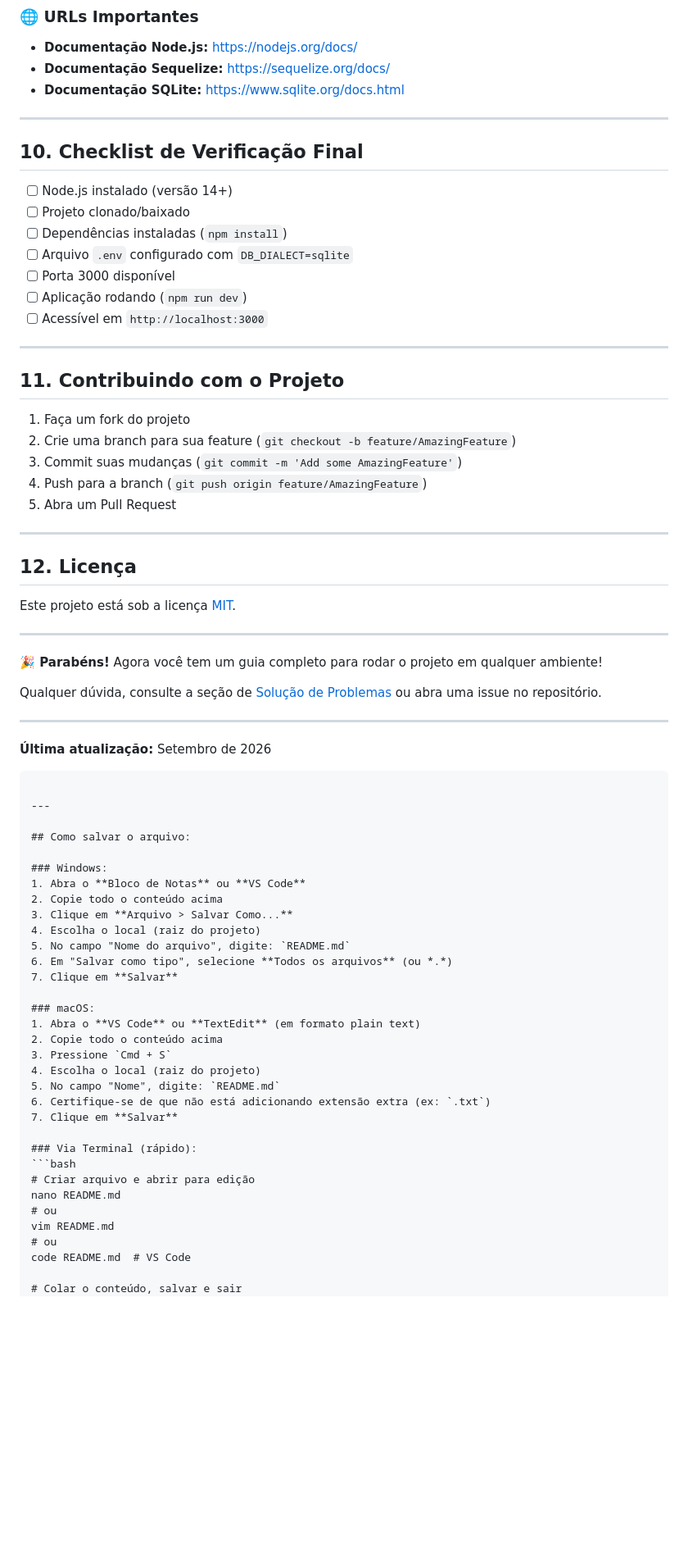
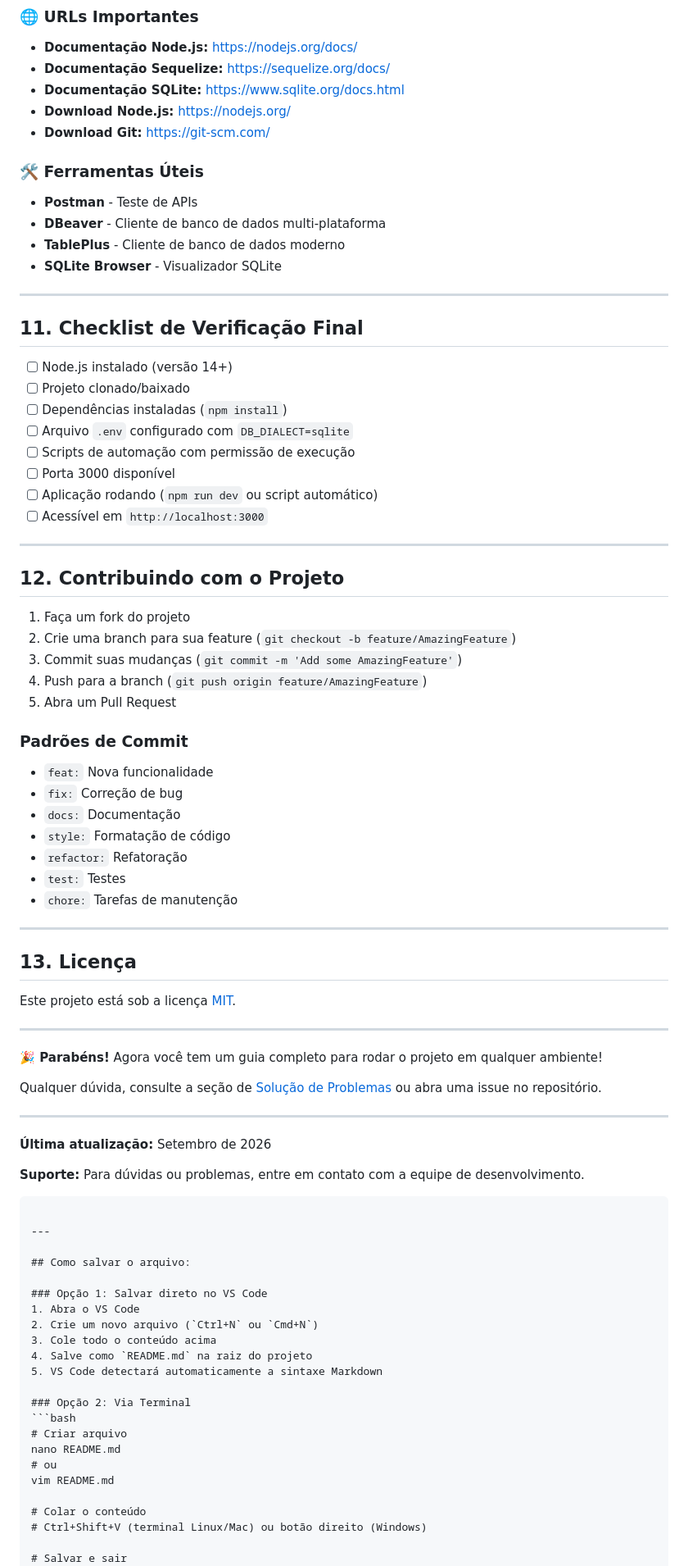
Before and after one commit to Dragonxt022/pratos, a Markdown page: README.md, the part around one of its changes. Shown at 82% size. Drawn GitHub-style; blank space fills up the shorter version.

````diff
--- a/README.md
+++ b/README.md
@@ -382,22 +533,31 @@ sqlite3 database.sqlite     # Acessar banco via linha de comando
 - **Documentação Node.js:** https://nodejs.org/docs/
 - **Documentação Sequelize:** https://sequelize.org/docs/
 - **Documentação SQLite:** https://www.sqlite.org/docs.html
+- **Download Node.js:** https://nodejs.org/
+- **Download Git:** https://git-scm.com/
+
+### 🛠️ Ferramentas Úteis
+- **Postman** - Teste de APIs
+- **DBeaver** - Cliente de banco de dados multi-plataforma
+- **TablePlus** - Cliente de banco de dados moderno
+- **SQLite Browser** - Visualizador SQLite
 
 ---
 
-## 10. Checklist de Verificação Final
+## 11. Checklist de Verificação Final
 
 - [ ] Node.js instalado (versão 14+)
 - [ ] Projeto clonado/baixado
 - [ ] Dependências instaladas (`npm install`)
 - [ ] Arquivo `.env` configurado com `DB_DIALECT=sqlite`
+- [ ] Scripts de automação com permissão de execução
 - [ ] Porta 3000 disponível
-- [ ] Aplicação rodando (`npm run dev`)
+- [ ] Aplicação rodando (`npm run dev` ou script automático)
 - [ ] Acessível em `http://localhost:3000`
 
 ---
 
-## 11. Contribuindo com o Projeto
+## 12. Contribuindo com o Projeto
 
 1. Faça um fork do projeto
 2. Crie uma branch para sua feature (`git checkout -b feature/AmazingFeature`)
@@ -405,9 +565,18 @@ sqlite3 database.sqlite     # Acessar banco via linha de comando
 4. Push para a branch (`git push origin feature/AmazingFeature`)
 5. Abra um Pull Request
 
+### Padrões de Commit
+- `feat:` Nova funcionalidade
+- `fix:` Correção de bug
+- `docs:` Documentação
+- `style:` Formatação de código
+- `refactor:` Refatoração
+- `test:` Testes
+- `chore:` Tarefas de manutenção
+
 ---
 
-## 12. Licença
+## 13. Licença
 
 Este projeto está sob a licença [MIT](LICENSE).
 
@@ -420,38 +589,30 @@ Qualquer dúvida, consulte a seção de [Solução de Problemas](#6-solução-de
 ---
 
 **Última atualização:** Setembro de 2026
+
+**Suporte:** Para dúvidas ou problemas, entre em contato com a equipe de desenvolvimento.
 ```
 
 ---
 
 ## Como salvar o arquivo:
 
-### Windows:
-1. Abra o **Bloco de Notas** ou **VS Code**
-2. Copie todo o conteúdo acima
-3. Clique em **Arquivo > Salvar Como...**
-4. Escolha o local (raiz do projeto)
-5. No campo "Nome do arquivo", digite: `README.md`
-6. Em "Salvar como tipo", selecione **Todos os arquivos** (ou *.*)
-7. Clique em **Salvar**
+### Opção 1: Salvar direto no VS Code
+1. Abra o VS Code
+2. Crie um novo arquivo (`Ctrl+N` ou `Cmd+N`)
+3. Cole todo o conteúdo acima
+4. Salve como `README.md` na raiz do projeto
+5. VS Code detectará automaticamente a sintaxe Markdown
 
-### macOS:
-1. Abra o **VS Code** ou **TextEdit** (em formato plain text)
-2. Copie todo o conteúdo acima
-3. Pressione `Cmd + S`
-4. Escolha o local (raiz do projeto)
-5. No campo "Nome", digite: `README.md`
-6. Certifique-se de que não está adicionando extensão extra (ex: `.txt`)
-7. Clique em **Salvar**
-
-### Via Terminal (rápido):
+### Opção 2: Via Terminal
 ```bash
-# Criar arquivo e abrir para edição
+# Criar arquivo
 nano README.md
 # ou
 vim README.md
-# ou
-code README.md  # VS Code
 
-# Colar o conteúdo, salvar e sair
+# Colar o conteúdo
+# Ctrl+Shift+V (terminal Linux/Mac) ou botão direito (Windows)
+
+# Salvar e sair
 # No nano: Ctrl+O, Enter, Ctrl+X
````
Also changed, not shown: other parts of README.md (+183 -26 lines).
